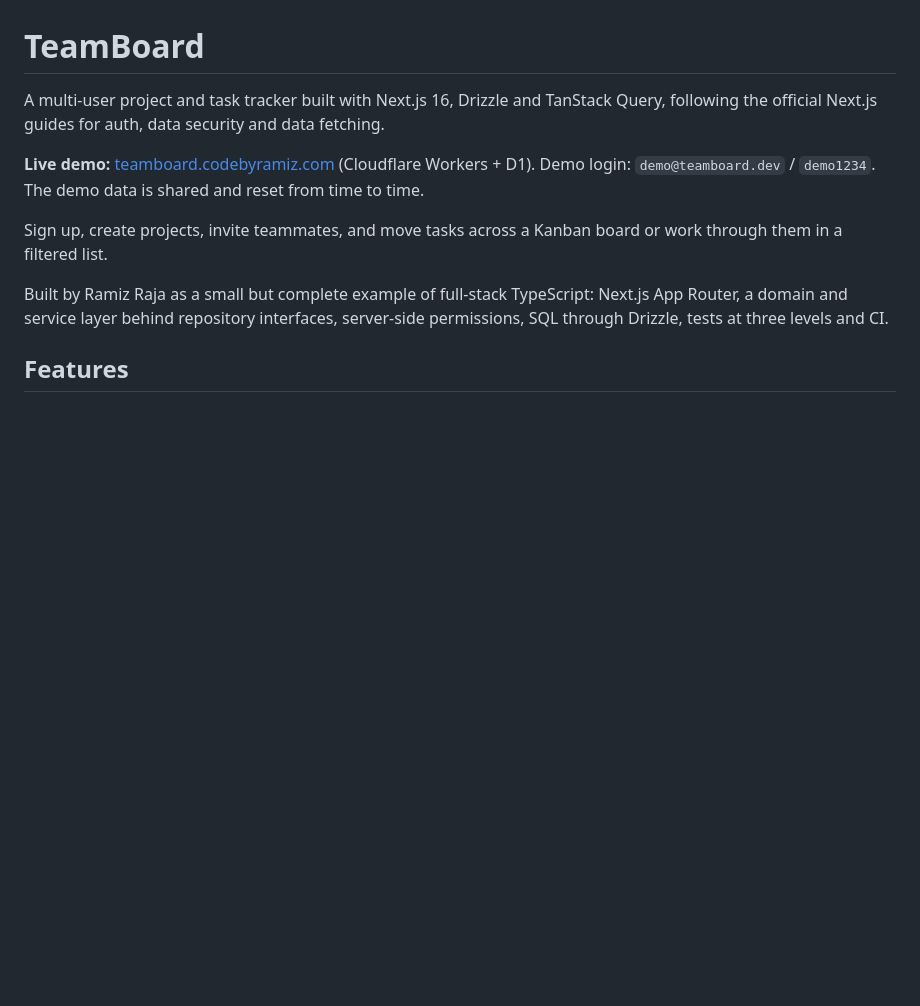
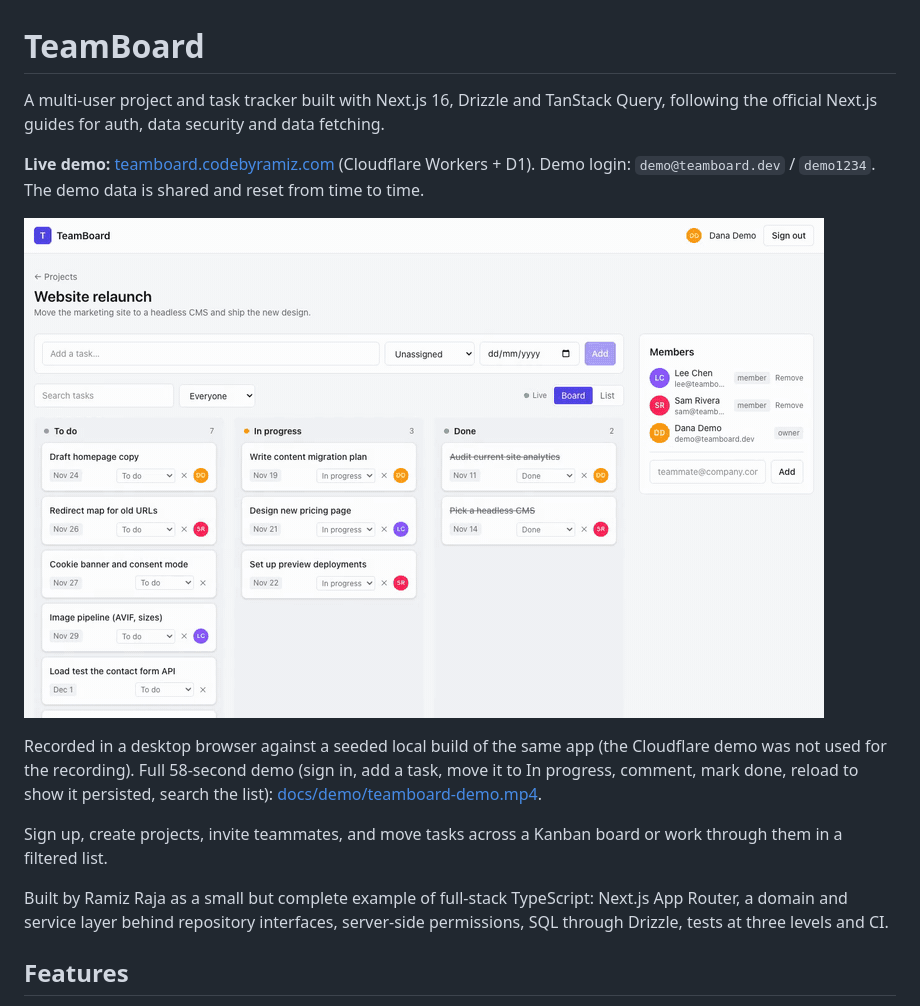
Before and after one commit to informramiz/web-showcase, a Markdown page: README.md, the part around the change. GitHub-like rendering; pictures changed too: docs/demo/teamboard-demo.gif (added); blank space fills up the shorter version.

Commit message:
Add demo recording (mp4 and looping GIF) to the README (#4)

```diff
--- a/README.md
+++ b/README.md
@@ -3,6 +3,10 @@
 A multi-user project and task tracker built with Next.js 16, Drizzle and TanStack Query, following the official Next.js guides for auth, data security and data fetching.
 
 **Live demo:** [teamboard.codebyramiz.com](https://teamboard.codebyramiz.com) (Cloudflare Workers + D1). Demo login: `demo@teamboard.dev` / `demo1234`. The demo data is shared and reset from time to time.
+
+![TeamBoard demo: sign in, add a task, move it across the board, comment, reload, search the list](docs/demo/teamboard-demo.gif)
+
+Recorded in a desktop browser against a seeded local build of the same app (the Cloudflare demo was not used for the recording). Full 58-second demo (sign in, add a task, move it to In progress, comment, mark done, reload to show it persisted, search the list): [docs/demo/teamboard-demo.mp4](docs/demo/teamboard-demo.mp4).
 
 Sign up, create projects, invite teammates, and move tasks across a Kanban board or work through them in a filtered list.
 
```
Also changed, not shown: 1 other file.
